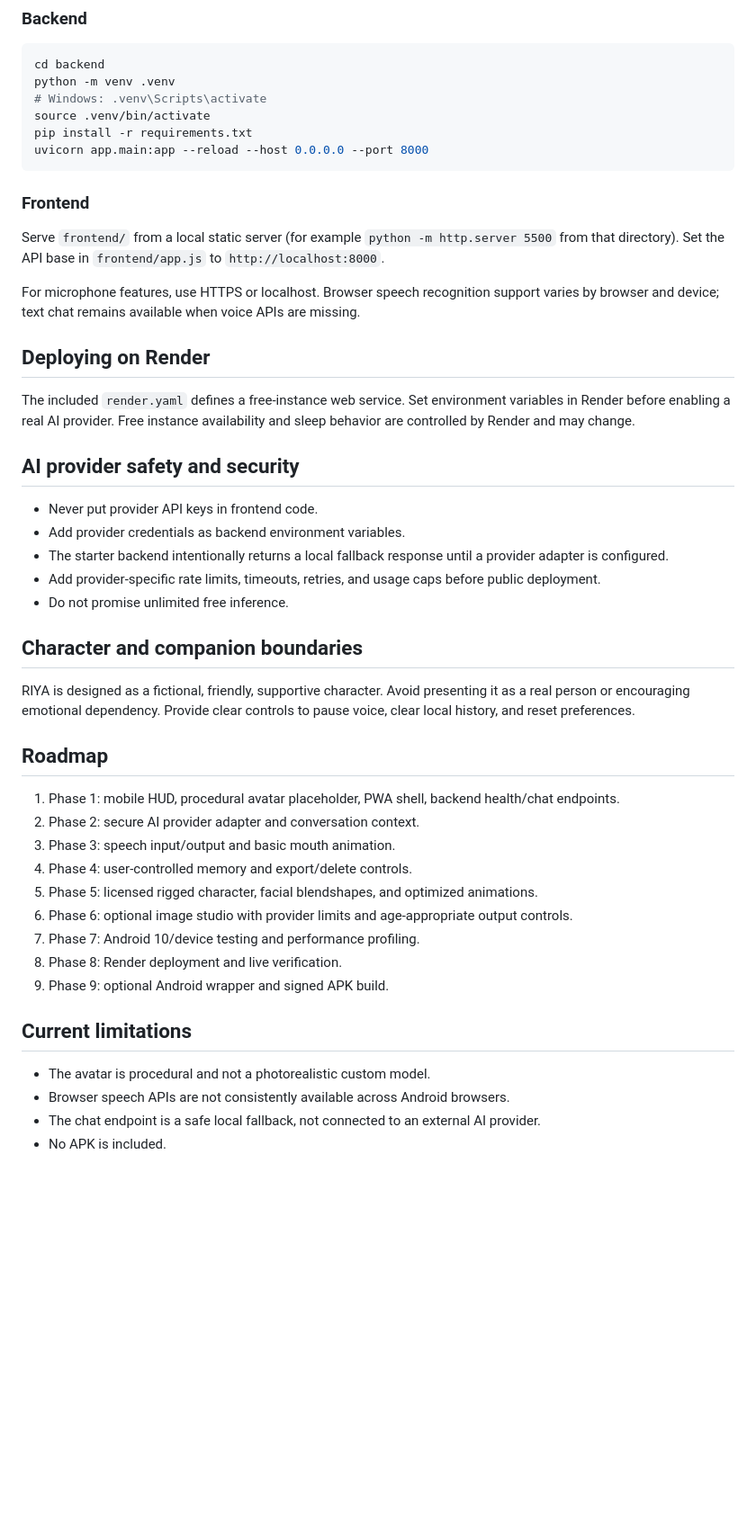
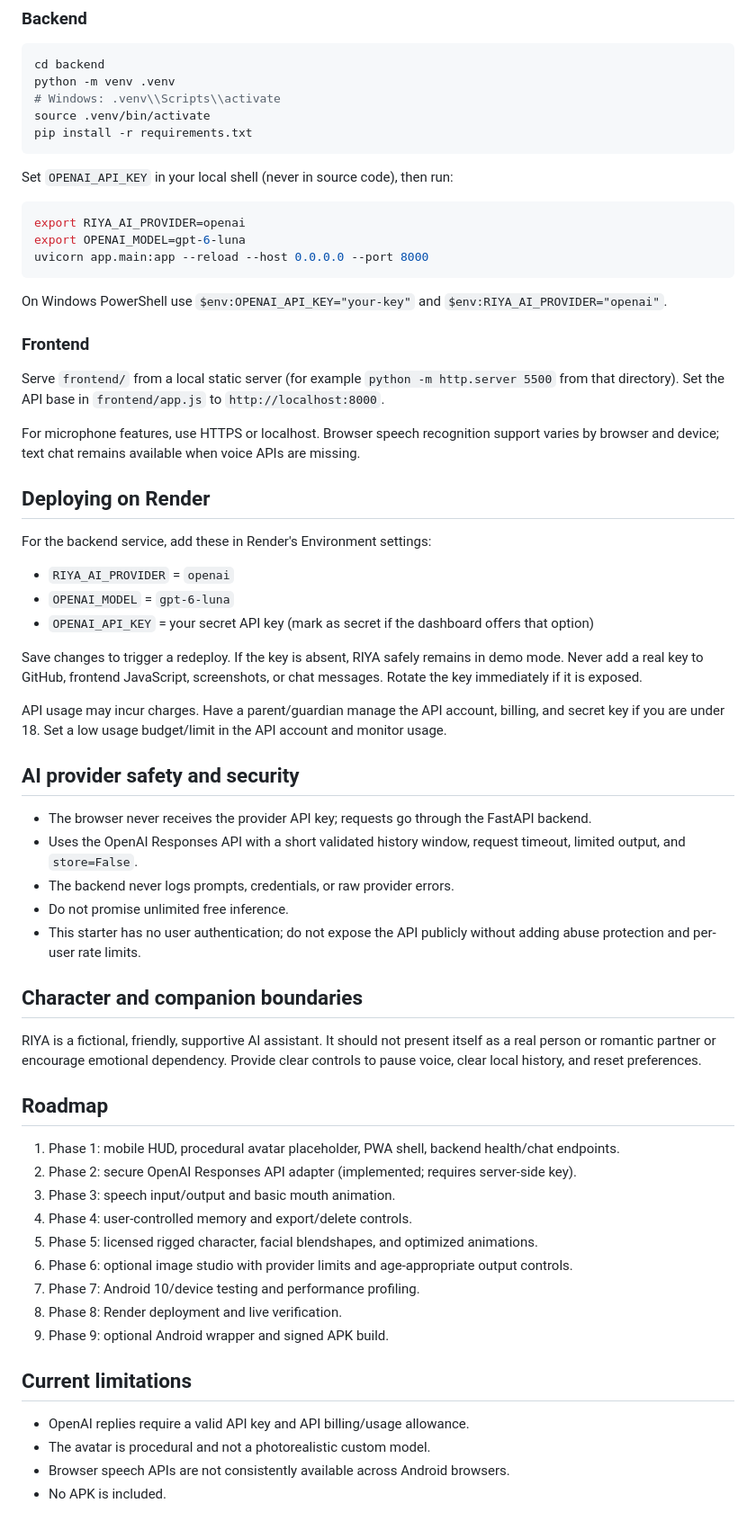
Before and after one commit to ronhalder93/Riya, a Markdown page: README.md, the part around one of its changes. Shown at 90% size. Drawn GitHub-style; blank space fills up the shorter version.

Commit message:
Integrate secure server-side OpenAI Responses API

````diff
--- a/README.md
+++ b/README.md
@@ -40,11 +41,20 @@ riya/
 ```bash
 cd backend
 python -m venv .venv
-# Windows: .venv\Scripts\activate
+# Windows: .venv\\Scripts\\activate
 source .venv/bin/activate
 pip install -r requirements.txt
+```
+
+Set `OPENAI_API_KEY` in your local shell (never in source code), then run:
+
+```bash
+export RIYA_AI_PROVIDER=openai
+export OPENAI_MODEL=gpt-6-luna
 uvicorn app.main:app --reload --host 0.0.0.0 --port 8000
 ```
+
+On Windows PowerShell use `$env:OPENAI_API_KEY="your-key"` and `$env:RIYA_AI_PROVIDER="openai"`.
 
 ### Frontend
 
@@ -54,24 +64,31 @@ For microphone features, use HTTPS or localhost. Browser speech recognition supp
 
 ## Deploying on Render
 
-The included `render.yaml` defines a free-instance web service. Set environment variables in Render before enabling a real AI provider. Free instance availability and sleep behavior are controlled by Render and may change.
+For the backend service, add these in Render's Environment settings:
+- `RIYA_AI_PROVIDER` = `openai`
+- `OPENAI_MODEL` = `gpt-6-luna`
+- `OPENAI_API_KEY` = your secret API key (mark as secret if the dashboard offers that option)
+
+Save changes to trigger a redeploy. If the key is absent, RIYA safely remains in demo mode. Never add a real key to GitHub, frontend JavaScript, screenshots, or chat messages. Rotate the key immediately if it is exposed.
+
+API usage may incur charges. Have a parent/guardian manage the API account, billing, and secret key if you are under 18. Set a low usage budget/limit in the API account and monitor usage.
 
 ## AI provider safety and security
 
-- Never put provider API keys in frontend code.
-- Add provider credentials as backend environment variables.
-- The starter backend intentionally returns a local fallback response until a provider adapter is configured.
-- Add provider-specific rate limits, timeouts, retries, and usage caps before public deployment.
+- The browser never receives the provider API key; requests go through the FastAPI backend.
+- Uses the OpenAI Responses API with a short validated history window, request timeout, limited output, and `store=False`.
+- The backend never logs prompts, credentials, or raw provider errors.
 - Do not promise unlimited free inference.
+- This starter has no user authentication; do not expose the API publicly without adding abuse protection and per-user rate limits.
 
 ## Character and companion boundaries
 
-RIYA is designed as a fictional, friendly, supportive character. Avoid presenting it as a real person or encouraging emotional dependency. Provide clear controls to pause voice, clear local history, and reset preferences.
+RIYA is a fictional, friendly, supportive AI assistant. It should not present itself as a real person or romantic partner or encourage emotional dependency. Provide clear controls to pause voice, clear local history, and reset preferences.
 
 ## Roadmap
 
 1. Phase 1: mobile HUD, procedural avatar placeholder, PWA shell, backend health/chat endpoints.
-2. Phase 2: secure AI provider adapter and conversation context.
+2. Phase 2: secure OpenAI Responses API adapter (implemented; requires server-side key).
 3. Phase 3: speech input/output and basic mouth animation.
 4. Phase 4: user-controlled memory and export/delete controls.
 5. Phase 5: licensed rigged character, facial blendshapes, and optimized animations.
@@ -82,7 +99,7 @@ RIYA is designed as a fictional, friendly, supportive character. Avoid presentin
 
 ## Current limitations
 
+- OpenAI replies require a valid API key and API billing/usage allowance.
 - The avatar is procedural and not a photorealistic custom model.
 - Browser speech APIs are not consistently available across Android browsers.
-- The chat endpoint is a safe local fallback, not connected to an external AI provider.
 - No APK is included.
````
Also changed, not shown: other parts of README.md (+3 -2 lines).
